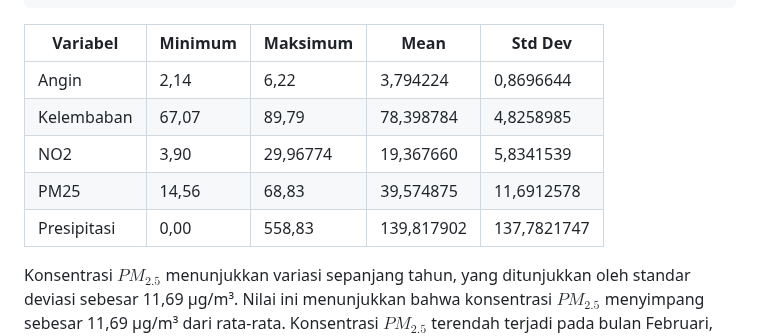
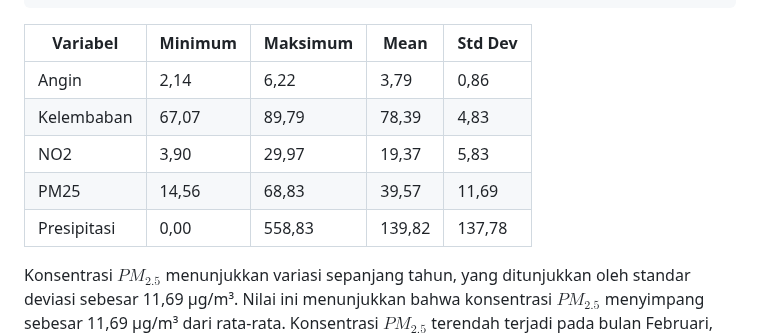
Before and after one commit to alamandaputri/Spatiotemporal-Cokriging-PM2.5-Jakarta, a Markdown page: README.md, the part around the change. Drawn GitHub-style.

````diff
--- a/README.md
+++ b/README.md
@@ -119,11 +119,11 @@ print(results_long)
 ```
 | **Variabel**   | **Minimum** | **Maksimum** | **Mean**     | **Std Dev**  |
 |-----------------|-------------|-------------|--------------|--------------|
-| Angin          | 2,14        | 6,22        | 3,794224     | 0,8696644    |
-| Kelembaban     | 67,07       | 89,79       | 78,398784    | 4,8258985    |
-| NO2            | 3,90        | 29,96774    | 19,367660    | 5,8341539    |
-| PM25           | 14,56       | 68,83       | 39,574875    | 11,6912578   |
-| Presipitasi    | 0,00        | 558,83      | 139,817902   | 137,7821747  |
+| Angin          | 2,14        | 6,22        | 3,79         | 0,86         |
+| Kelembaban     | 67,07       | 89,79       | 78,39        | 4,83         |
+| NO2            | 3,90        | 29,97       | 19,37        | 5,83         |
+| PM25           | 14,56       | 68,83       | 39,57        | 11,69        |
+| Presipitasi    | 0,00        | 558,83      | 139,82       | 137,78       |
 
 <p style="text-indent: 30px;text-align: justify;">Konsentrasi $PM_{2.5}$ menunjukkan variasi sepanjang tahun, yang ditunjukkan oleh standar deviasi sebesar 11,69 µg/m³. Nilai ini menunjukkan bahwa konsentrasi $PM_{2.5}$ menyimpang sebesar 11,69 µg/m³ dari rata-rata. Konsentrasi $PM_{2.5}$ terendah terjadi pada bulan Februari, dengan nilai 14,56 µg/m³, sedangkan konsentrasi maksimum tercatat pada bulan Agustus, mencapai 68,83 µg/m³. Konsentrasi $NO_{2}$ terendah adalah 3,9 µg/m³, yang terjadi pada bulan Desember, sedangkan konsentrasi tertinggi, juga tercatat pada bulan Desember tetapi di lokasi yang berbeda, adalah 29,97 µg/m³. Curah hujan menunjukkan variabilitas yang lebih tinggi dibandingkan dengan variabel lainnya, sebagaimana tercermin dalam standar deviasi sebesar 137,78 mm. Curah hujan minimum di Jakarta selama periode 2023 adalah 0 mm, yang menunjukkan tidak ada hujan sama sekali dalam satu bulan penuh, sedangkan curah hujan maksimum mencapai 558,83 mm. Variabel kelembapan udara dan kecepatan angin menunjukkan nilai yang relatif homogen di seluruh lokasi dan periode waktu, dengan standar deviasi masing-masing sebesar 4,82% dan 0,87 m/s. </p>
 
````
